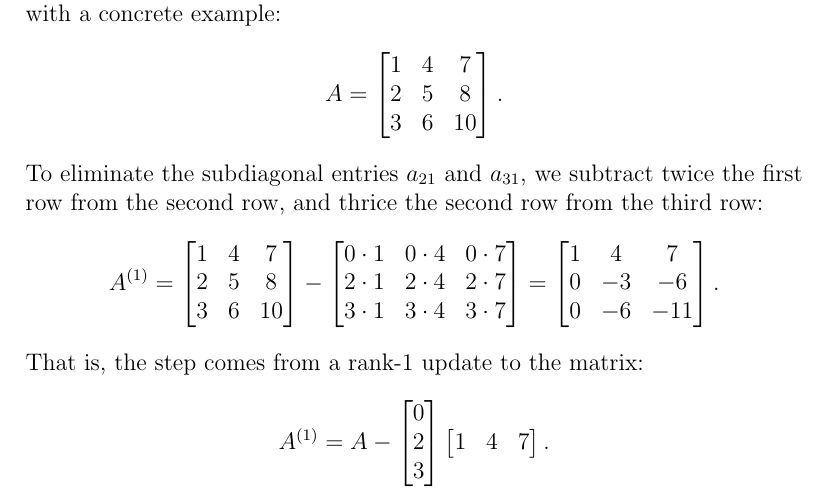
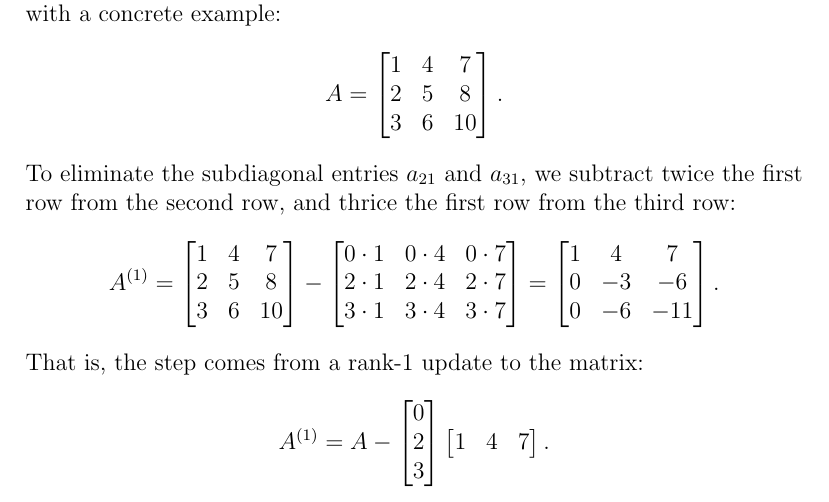
Before and after one commit to dbindel/cs6210-f16, a LaTeX document (lec/2016-09-12.tex, which reads lec/linsys/ge_example.tex): part of page 4 of 8, cut so that both start at the same text. Compiled offline with pdfLaTeX.

Commit message:
fix Gaussian example exposition error

```diff
--- a/lec/linsys/ge_example.tex
+++ b/lec/linsys/ge_example.tex
@@ -12,7 +12,7 @@ these ideas with a concrete example:
 \]
 To eliminate the subdiagonal entries $a_{21}$ and $a_{31}$, we
 subtract twice the first row from the second row, and thrice the
-second row from the third row:
+first row from the third row:
 \[
   A^{(1)} =
   \begin{bmatrix}
```
